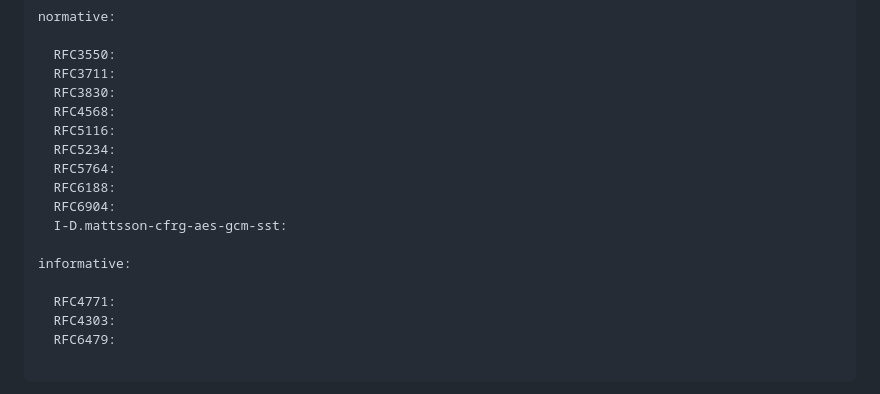
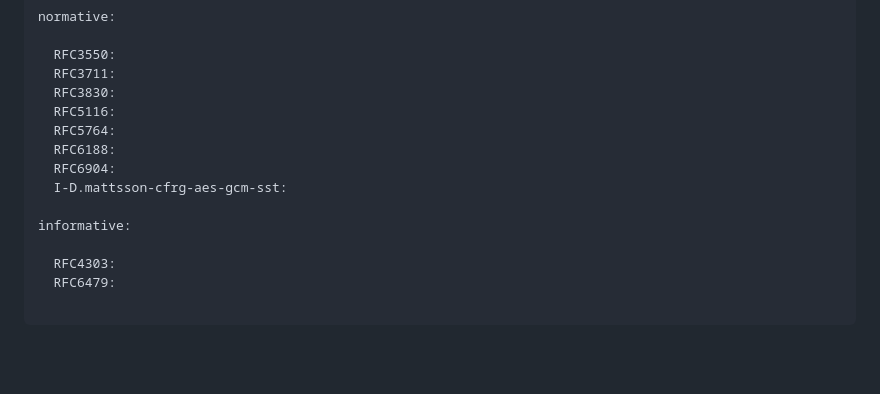
Before and after one commit to gloinul/draft-westerlund-avtcore-srtp-gcm-sst, a Markdown page: draft-westerlund-avtcore-srtp-gcm-sst.md, the part around the change. GitHub-like rendering; blank space fills up the shorter version.

Commit message:
Removed spurious references. Submitted as -00.

```diff
--- a/draft-westerlund-avtcore-srtp-gcm-sst.md
+++ b/draft-westerlund-avtcore-srtp-gcm-sst.md
@@ -42,9 +42,7 @@ normative:
   RFC3550:
   RFC3711:
   RFC3830:
-  RFC4568:
   RFC5116:
-  RFC5234:
   RFC5764:
   RFC6188:
   RFC6904:
@@ -52,7 +50,6 @@ normative:
 
 informative:
 
-  RFC4771:
   RFC4303:
   RFC6479:
 
```
